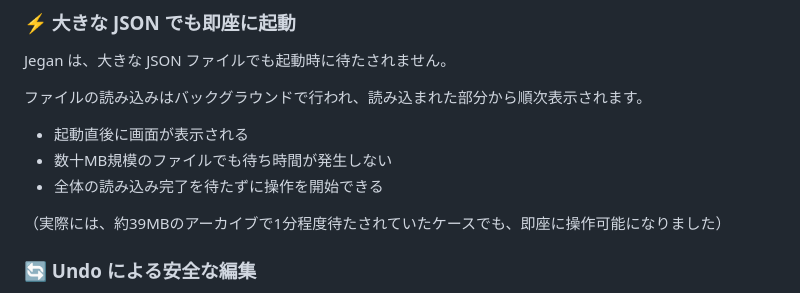
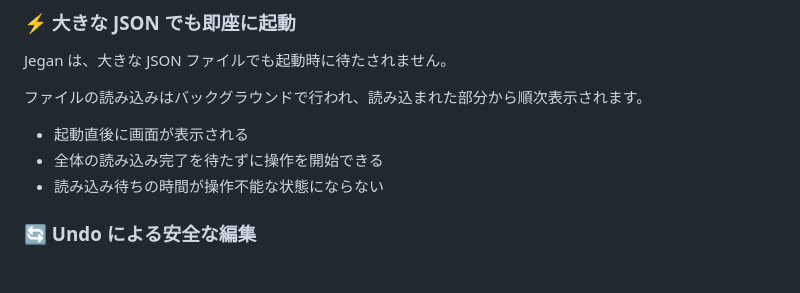
Before and after one commit to hymkor/jegan, a Markdown page: draft/README_ja.md, the part around the change. GitHub-like rendering; blank space fills up the shorter version.

Commit message:
draft/README: Remove suspicious numbers (#83)

```diff
--- a/draft/README_ja.md
+++ b/draft/README_ja.md
@@ -35,10 +35,8 @@ Jegan は、大きな JSON ファイルでも起動時に待たされません
 ファイルの読み込みはバックグラウンドで行われ、読み込まれた部分から順次表示されます。
 
 * 起動直後に画面が表示される
-* 数十MB規模のファイルでも待ち時間が発生しない
 * 全体の読み込み完了を待たずに操作を開始できる
-
-（実際には、約39MBのアーカイブで1分程度待たされていたケースでも、即座に操作可能になりました）
+* 読み込み待ちの時間が操作不能な状態にならない
 
 ### &#x1F504; Undo による安全な編集
 
```
Also changed, not shown: draft/README.md (+1 -3 lines).
